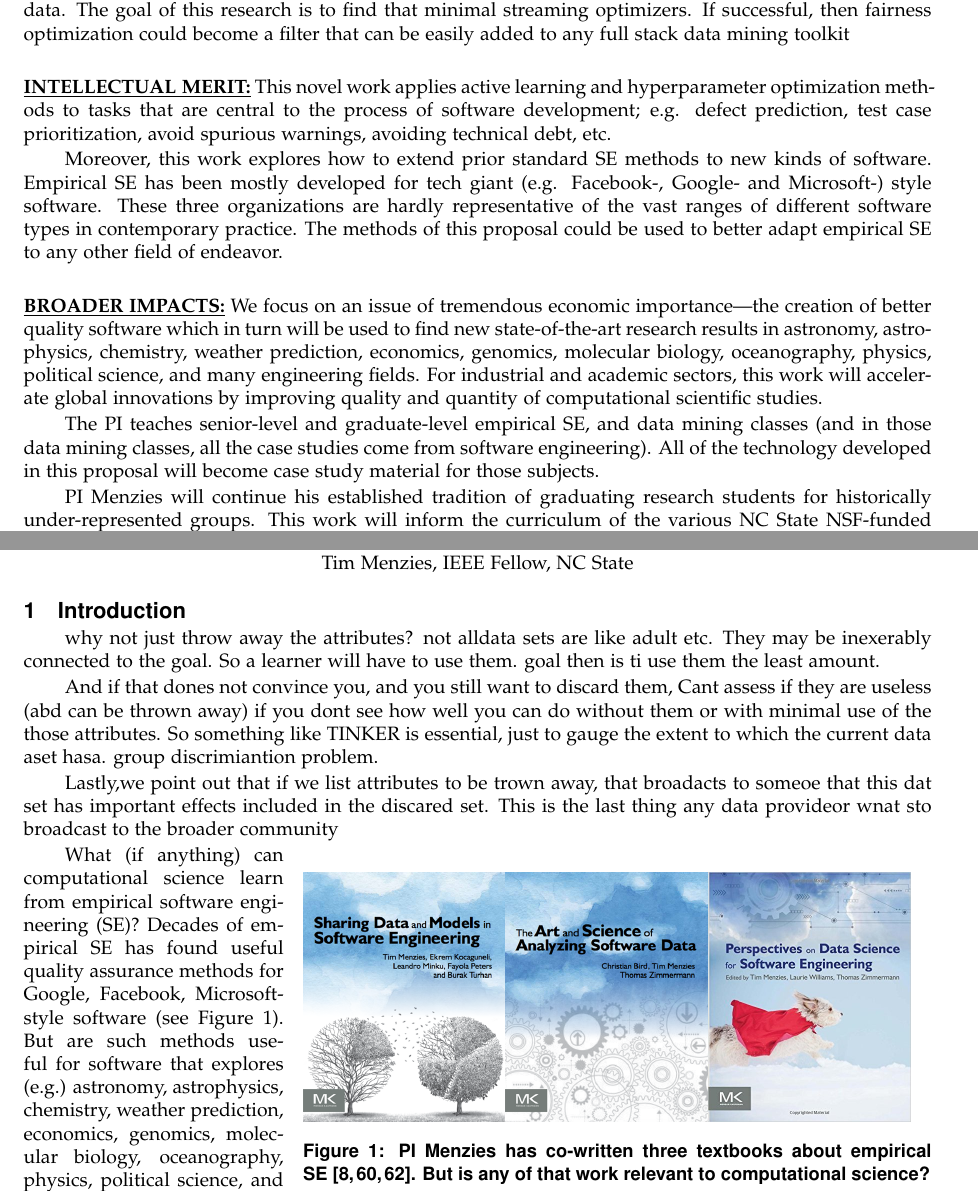
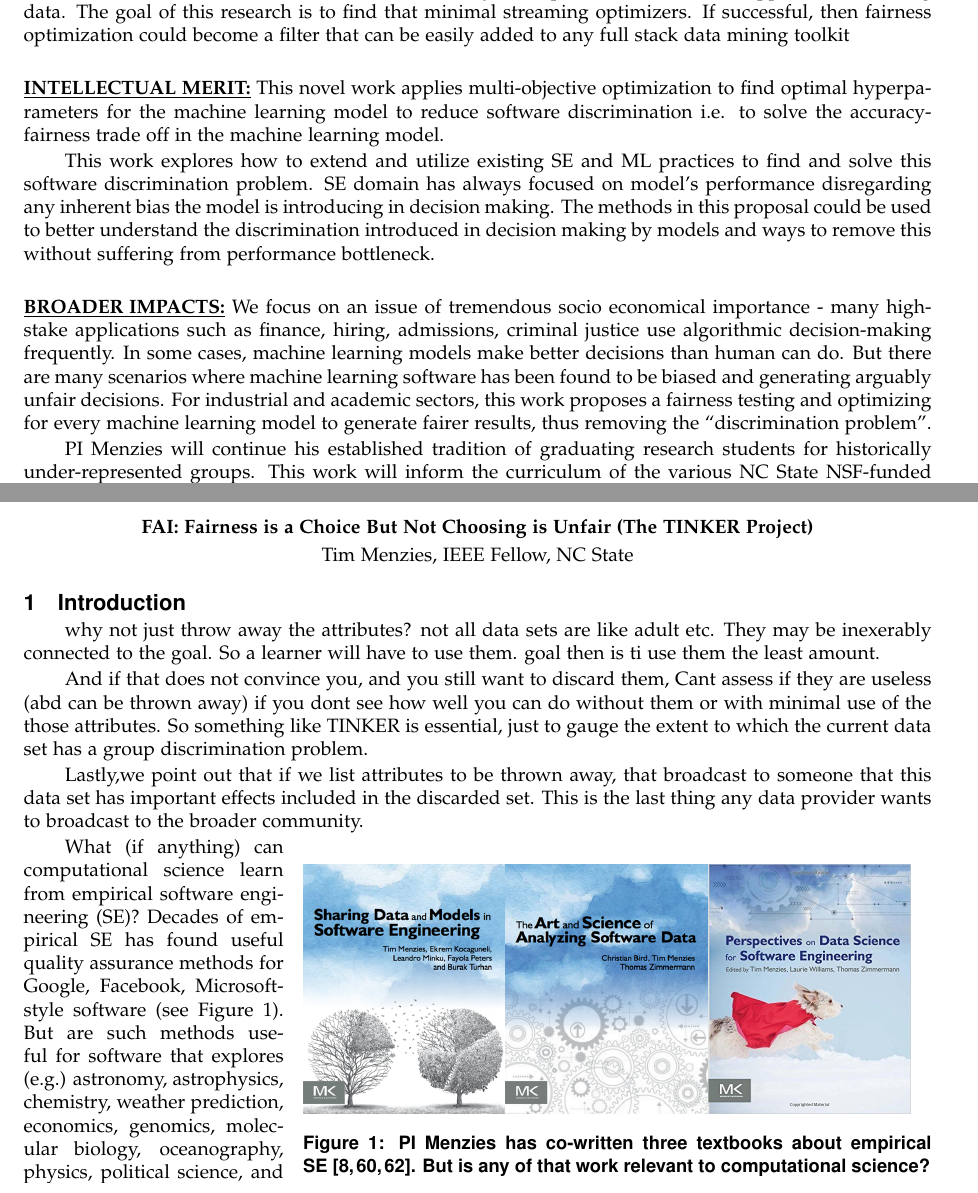
Before and after one commit to ai-se/NSF-19-Fairness-FAI, a LaTeX document (proposal.tex): two parts of pages 1 and 2 of 26, joined at a grey line, cut so that both start at the same text. Compiled offline with pdfLaTeX.

Commit message:
made changes to project summary

```diff
--- a/proposal.tex
+++ b/proposal.tex
@@ -148,18 +148,9 @@ Choosing is Unfair (The TINKER Project)}
 \vspace{5mm}
  \noindent
 \underline{{\bf INTELLECTUAL MERIT:}}
-This novel work applies active learning and hyperparameter  optimization methods to tasks
-that are  central
-to the process of software development;
-e.g. defect prediction, test case prioritization, avoid spurious warnings, avoiding technical debt, etc.
-
-Moreover, this work explores how to extend prior standard
-SE methods to new kinds of software.
-Empirical SE has been mostly developed for tech giant (e.g. Facebook-, Google- and Microsoft-) style software. These three
-organizations
-are hardly representative of the vast
-ranges of  different software types in contemporary practice.  The methods of this proposal
- could be used to better adapt empirical SE to any other field of endeavor.
+This novel work applies multi-objective optimization to find optimal hyperparameters for the machine learning model to reduce software discrimination i.e. to solve the accuracy-fairness trade off in the machine learning model.
+
+This work explores how to extend and utilize existing SE and ML practices to find and solve this software discrimination problem. SE domain has always focused on model's performance disregarding any inherent bias the model is introducing in decision making. The methods in this proposal could be used to better understand the discrimination introduced in decision making by models and ways to remove this without suffering from performance bottleneck.
 
 
 
@@ -167,13 +158,10 @@ ranges of  different software types in contemporary practice.  The methods of th
 \vspace{5mm}
 \noindent
 \underline{{\bf BROADER IMPACTS:}}
-We focus on an issue of tremendous economic importance---the creation of better quality software which in turn will be used to find new state-of-the-art research results
-in astronomy, astrophysics, chemistry, weather prediction, economics,  genomics,  molecular   biology,    oceanography, physics,  political  science,  and many engineering fields.
-For industrial and academic sectors, this work will accelerate global innovations by improving quality and quantity of computational scientific studies.
-
-The PI   teaches senior-level and graduate-level empirical SE, and data  mining classes (and in those data mining classes, all the case studies come from software  engineering). All of the technology developed in this proposal will become case study material for those subjects.
+We focus on an issue of tremendous socio economical importance - many high-stake applications such as finance, hiring, admissions, criminal justice use algorithmic decision-making frequently. In some cases, machine learning models make better decisions than human can do. But there are many scenarios where machine learning software has been found to be biased and generating arguably unfair decisions. For industrial and academic sectors, this work proposes a fairness testing and optimizing for every machine learning model to generate fairer results, thus removing the ``discrimination problem''.
 
 PI Menzies will continue his established tradition of graduating research students for historically under-represented groups. This work will inform the curriculum of  the various NC State  NSF-funded REUs (research experience for undergraduates)
+
 In that program, places are reserved for students from traditionally under-represented areas; e.g. economically challenged regions of the state of North Carolina) and/or students from universities lacking advanced research facilities. While some of the concepts of this grant would be too advanced for that group, some of the simpler concepts and case studies would be suitable for lectures.
 
 \vspace{5mm}
@@ -195,13 +183,13 @@ In that program, places are reserved for students from traditionally under-repre
 
 
  \section{Introduction}\label{tion:intro}
- why not just throw away the attributes? not alldata sets are like adult etc. They may be inexerably
+ why not just throw away the attributes? not all data sets are like adult etc. They may be inexerably
  connected to the goal. So a learner will have to use them. goal then is ti use them the least amount.
 
-And if that dones not convince you, and you still want to discard them, Cant assess if they are useless (abd can be thrown away) if you dont see how well you can do without them or with minimal use of the those attributes. So something like TINKER is essential, just to gauge the extent to which the current data aset hasa. group discrimiantion problem.
-
-Lastly,we point out that if we list attributes to be trown away, that broadacts to someoe that this dat set has important effects included in the
-discared set. This is the last thing any data provideor wnat sto broadcast to the broader community
+And if that does not convince you, and you still want to discard them, Cant assess if they are useless (abd can be thrown away) if you dont see how well you can do without them or with minimal use of the those attributes. So something like TINKER is essential, just to gauge the extent to which the current data set has a group discrimination problem.
+
+Lastly,we point out that if we list attributes to be thrown away, that broadcast to someone that this data set has important effects included in the
+discarded set. This is the last thing any data provider wants to broadcast to the broader community.
 
 
 \begin{wrapfigure}{r}{4.5in}
```
Also changed, not shown: old/fahmid.bib (renamed from fahmid.bib), old/features.tex (renamed from features.tex), old/resources.md (renamed from resources.md), old/sample-commits.tex (renamed from sample-commits.tex), old/sherry.bib (renamed from sherry.bib), old/unsuper.bib (renamed from unsuper.bib), old/zhe.bib (renamed from zhe.bib), proposal.tex (2 more changed lines).
